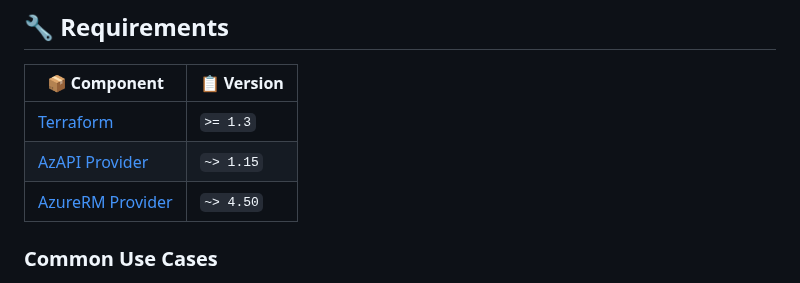
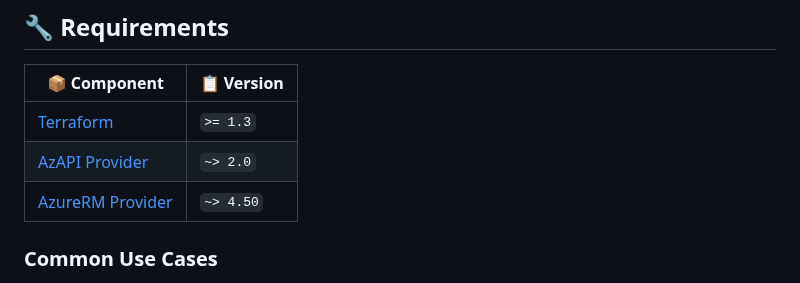
Before and after one commit to tfindelkind-redis/azure-managed-redis-terraform, a Markdown page: README.md, the part around the change. Drawn GitHub-style.

Commit message:
Update AzAPI provider version to 2.0 in README.md

```diff
--- a/README.md
+++ b/README.md
@@ -363,7 +363,7 @@ terraform apply
 | 📦 Component | 📋 Version |
 |-------------|-----------|
 | [Terraform](https://www.terraform.io/) | `>= 1.3` |
-| [AzAPI Provider](https://registry.terraform.io/providers/Azure/azapi/latest) | `~> 1.15` |
+| [AzAPI Provider](https://registry.terraform.io/providers/Azure/azapi/latest) | `~> 2.0` |
 | [AzureRM Provider](https://registry.terraform.io/providers/hashicorp/azurerm/latest) | `~> 4.50` |
 
 ### Common Use Cases
```
